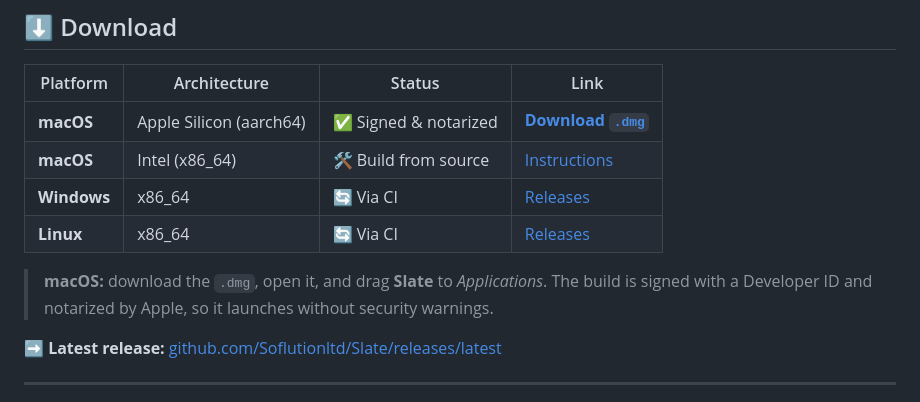
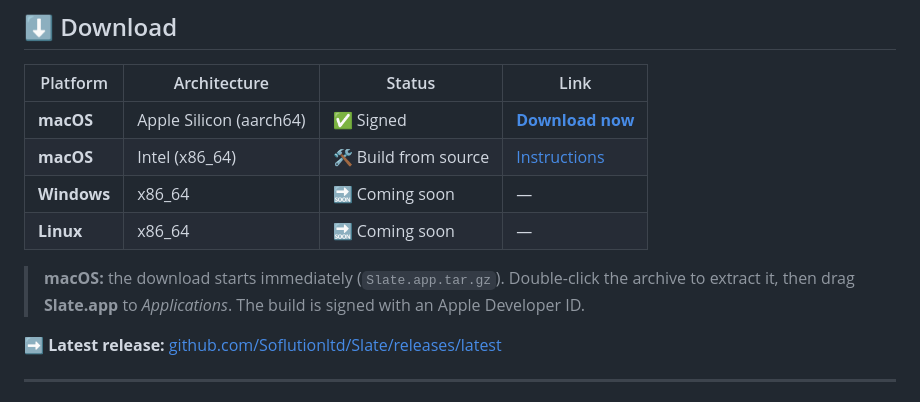
Before and after one commit to Soflutionltd/Slate, a Markdown page: README.md, the part around one of its changes. Rendered like a GitHub page.

Commit message:
docs: direct one-click macOS download link, honest Windows/Linux status

```diff
--- a/README.md
+++ b/README.md
@@ -64,14 +64,14 @@ or slow Electron apps wrapping a JavaScript renderer. Slate is different:
 
 | Platform | Architecture | Status | Link |
 | --- | --- | --- | --- |
-| **macOS** | Apple Silicon (aarch64) | ✅ Signed & notarized | [**Download `.dmg`**](https://github.com/Soflutionltd/Slate/releases/latest) |
+| **macOS** | Apple Silicon (aarch64) | ✅ Signed | [**Download now**](https://github.com/Soflutionltd/Slate/releases/latest/download/Slate.app.tar.gz) |
 | **macOS** | Intel (x86_64) | 🛠 Build from source | [Instructions](#-build-from-source) |
-| **Windows** | x86_64 | 🔄 Via CI | [Releases](https://github.com/Soflutionltd/Slate/releases) |
-| **Linux** | x86_64 | 🔄 Via CI | [Releases](https://github.com/Soflutionltd/Slate/releases) |
+| **Windows** | x86_64 | 🔜 Coming soon | — |
+| **Linux** | x86_64 | 🔜 Coming soon | — |
 
-> **macOS:** download the `.dmg`, open it, and drag **Slate** to *Applications*.
-> The build is signed with a Developer ID and notarized by Apple, so it launches
-> without security warnings.
+> **macOS:** the download starts immediately (`Slate.app.tar.gz`). Double-click
+> the archive to extract it, then drag **Slate.app** to *Applications*. The build
+> is signed with an Apple Developer ID.
 
 ➡️ **Latest release:** [github.com/Soflutionltd/Slate/releases/latest](https://github.com/Soflutionltd/Slate/releases/latest)
 
```
Also changed, not shown: other parts of README.md (+1 -1 lines).
